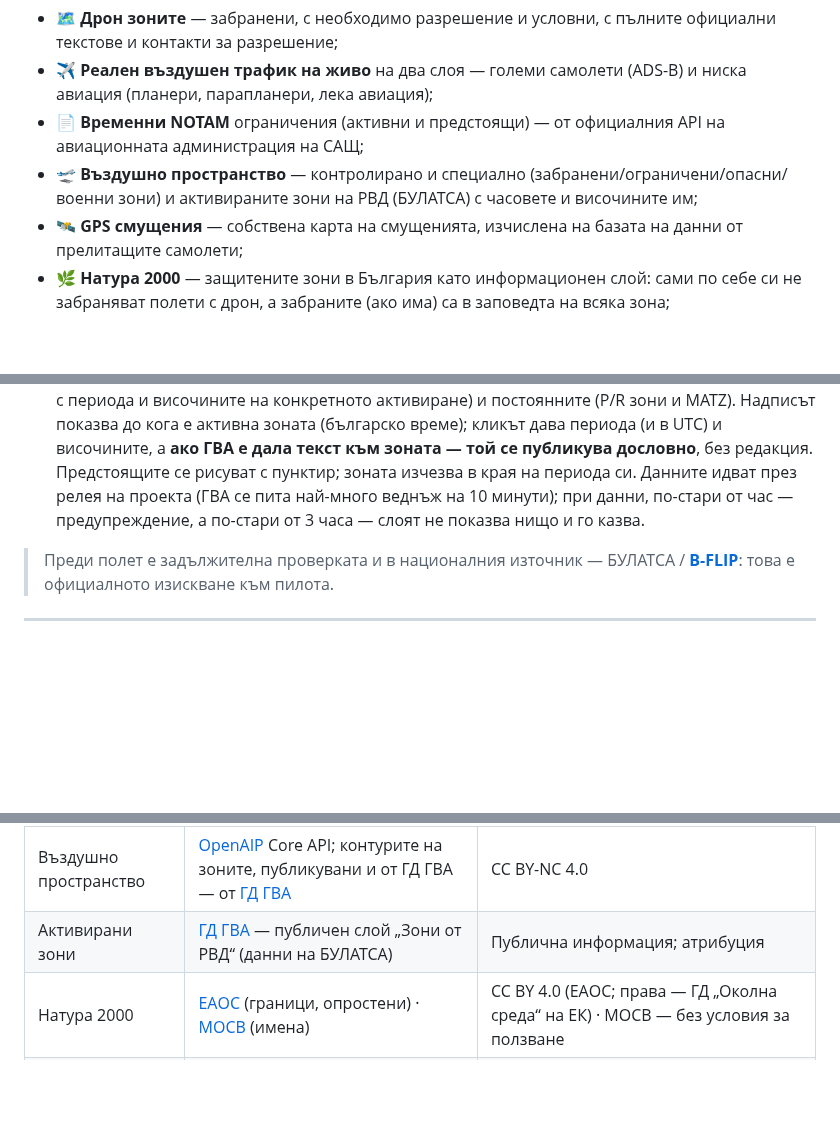
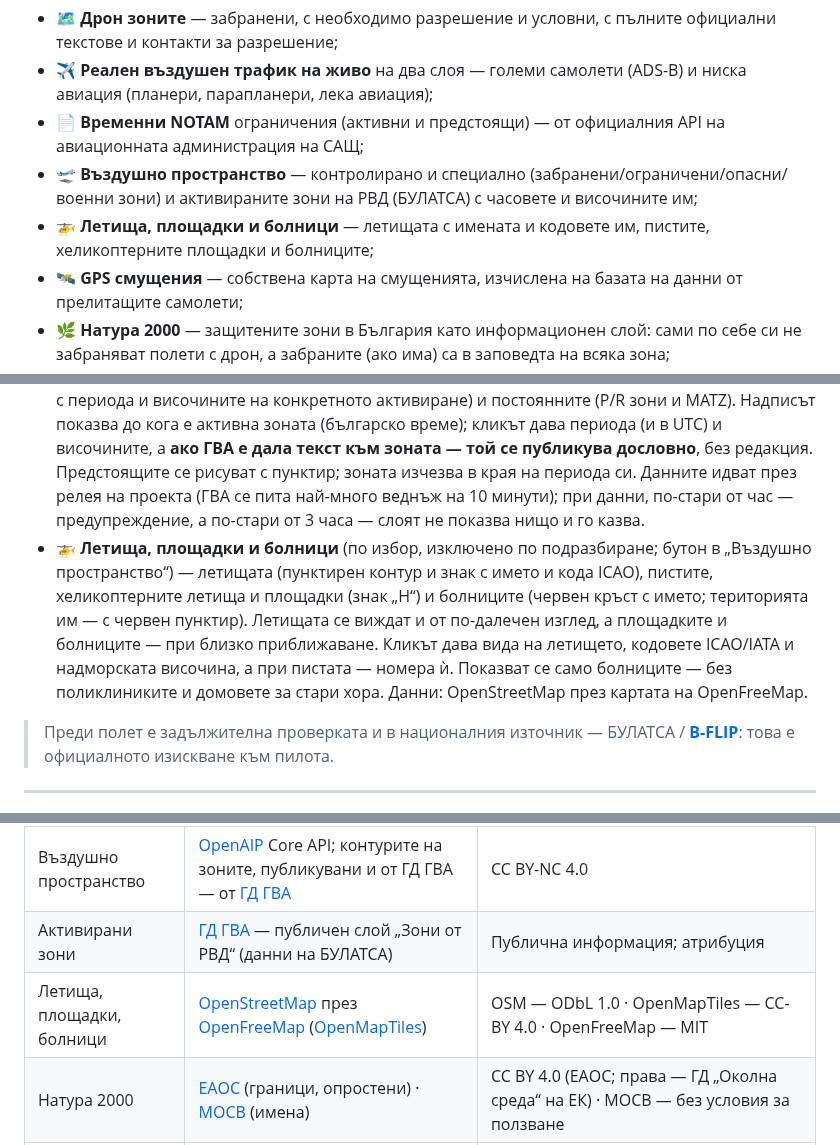
Before and after one commit to MartinovEm/drone-zones-bg, a Markdown page: README.md, 3 parts joined by grey strips. Drawn GitHub-style; blank space fills up the shorter version.

Commit message:
docs: README describes the airfields, helipads and hospitals layer

```diff
--- a/README.md
+++ b/README.md
@@ -18,6 +18,7 @@
 - ✈️ **Реален въздушен трафик на живо** на два слоя — големи самолети (ADS-B) и ниска авиация (планери, парапланери, лека авиация);
 - 📄 **Временни NOTAM** ограничения (активни и предстоящи) — от официалния API на авиационната администрация на САЩ;
 - 🛫 **Въздушно пространство** — контролирано и специално (забранени/ограничени/опасни/военни зони) и активираните зони на РВД (БУЛАТСА) с часовете и височините им;
+- 🚁 **Летища, площадки и болници** — летищата с имената и кодовете им, пистите, хеликоптерните площадки и болниците;
 - 🛰️ **GPS смущения** — собствена карта на смущенията, изчислена на базата на данни от прелитащите самолети;
 - 🌿 **Натура 2000** — защитените зони в България като информационен слой: сами по себе си не забраняват полети с дрон, а забраните (ако има) са в заповедта на всяка зона;
 - 🌿 **Защитени територии** — паркове, резервати, защитени местности и природни забележителности; с червен контур са тези, за които официален документ изрично забранява дронове или полети;
@@ -67,6 +68,7 @@
   Данните идват от **Федералната авиационна администрация на САЩ (Federal Aviation Administration, FAA)** — през нейния официален **NOTAM API (NMS-API)**, до който проектът получи достъп след официално заявление и одобрение. FAA носи **международната серия** (серия A) за България и на практика това често е **пълният актуален списък**. Възрастта на данните се изписва в менюто; при по-стари от час — предупреждение на картата.
 - **🛫 Въздушно пространство** (по избор, изключено по подразбиране) — два слоя от **[OpenAIP](https://www.openaip.net/)**: **контролирано** (синьо — CTR/TMA/ATZ около летищата) и **специални зони** (червено = забранени/ограничени/опасни, розово = военни). Само контури, под дрон-зоните; показва се **само до FL180**. Авиационен контекст към дрон-зоните (данни от OpenAIP). За зоните, които ГД ГВА публикува под същото име като активни в слоя „Зони от РВД“ (напр. LBR1 и LBR7), контурът и височините се вземат от ГВА — официалния и по-актуален източник; ако ГВА не публикува зоната или данните ѝ не са актуални, остава контурът от OpenAIP.
 - **🛫 Активирани зони** (по избор, изключено по подразбиране; първият бутон в „Въздушно пространство“) — зоните, които РВД (БУЛАТСА) е активирала, така както ги публикува ГД ГВА в публичния си слой „Зони от РВД“ на [uas.caa.bg](https://uas.caa.bg): временните активирания (напр. TRA и D зони — с периода и височините на конкретното активиране) и постоянните (P/R зони и MATZ). Надписът показва до кога е активна зоната (българско време); кликът дава периода (и в UTC) и височините, а **ако ГВА е дала текст към зоната — той се публикува дословно**, без редакция. Предстоящите се рисуват с пунктир; зоната изчезва в края на периода си. Данните идват през релея на проекта (ГВА се пита най-много веднъж на 10 минути); при данни, по-стари от час — предупреждение, а по-стари от 3 часа — слоят не показва нищо и го казва.
+- **🚁 Летища, площадки и болници** (по избор, изключено по подразбиране; бутон в „Въздушно пространство“) — летищата (пунктирен контур и знак с името и кода ICAO), пистите, хеликоптерните летища и площадки (знак „H“) и болниците (червен кръст с името; територията им — с червен пунктир). Летищата се виждат и от по-далечен изглед, а площадките и болниците — при близко приближаване. Кликът дава вида на летището, кодовете ICAO/IATA и надморската височина, а при пистата — номера ѝ. Показват се само болниците — без поликлиниките и домовете за стари хора. Данни: OpenStreetMap през картата на OpenFreeMap.
 
 > Преди полет е задължителна проверката и в националния източник — БУЛАТСА / **[B-FLIP](https://b-flip.bulatsa.com)**: това е официалното изискване към пилота.
 
@@ -149,6 +151,7 @@
 | NOTAM | [FAA](https://www.faa.gov/) NMS-API (след одобрен достъп) | публично достояние на САЩ |
 | Въздушно пространство | [OpenAIP](https://www.openaip.net/) Core API; контурите на зоните, публикувани и от ГД ГВА — от [ГД ГВА](https://uas.caa.bg) | CC BY-NC 4.0 |
 | Активирани зони | [ГД ГВА](https://uas.caa.bg) — публичен слой „Зони от РВД“ (данни на БУЛАТСА) | Публична информация; атрибуция |
+| Летища, площадки, болници | [OpenStreetMap](https://www.openstreetmap.org) през [OpenFreeMap](https://openfreemap.org) ([OpenMapTiles](https://openmaptiles.org)) | OSM — ODbL 1.0 · OpenMapTiles — CC-BY 4.0 · OpenFreeMap — MIT |
 | Натура 2000 | [ЕАОС](https://www.eea.europa.eu/en/datahub/datahubitem-view/6fc8ad2d-195d-40f4-bdec-576e7d1268e4) (граници, опростени) · [МОСВ](https://natura2000.egov.bg) (имена) | CC BY 4.0 (ЕАОС; права — ГД „Околна среда“ на ЕК) · МОСВ — без условия за ползване |
 | Защитени територии | [ИАОС](https://eea.government.bg/zpo/bg/) / [МОСВ](https://natura2000.egov.bg) (отворени данни) | Без условия за ползване (метаданни на ИАОС) |
 | Препятствия | [OpenStreetMap](https://www.openstreetmap.org) (дневното извлечение на [Geofabrik](https://download.geofabrik.de)) · [ЕСО](https://webapps.eso.bg/joining/public/map/) (далекопроводите, които липсват в OSM) | OSM — ODbL 1.0; файловете в `obstacles/` са производна база данни под ODbL 1.0 · ЕСО — публична карта, без посочени условия |
```
